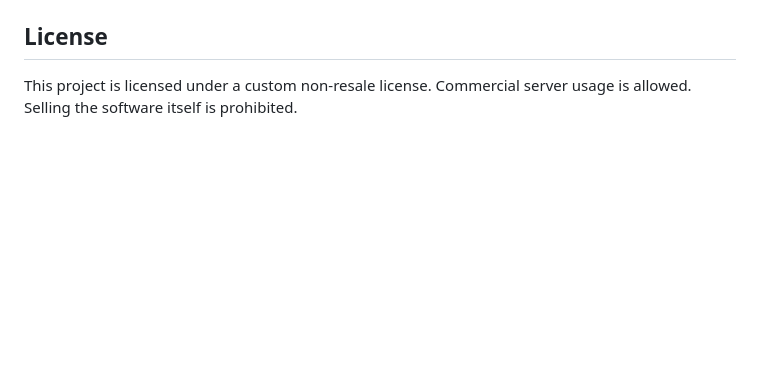
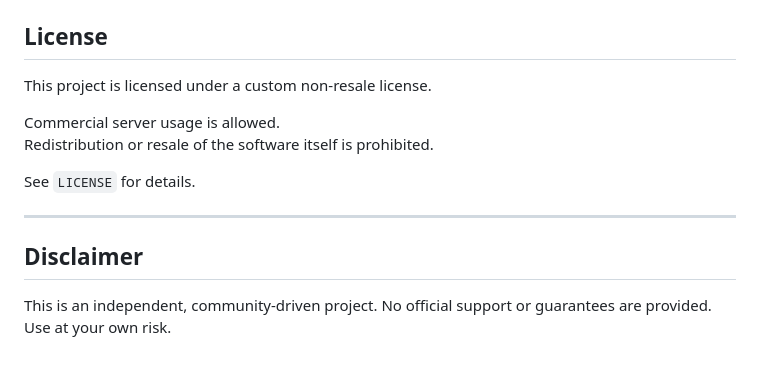
Before and after one commit to Htbxbsr/Valheim-Atlas, a Markdown page: README.md, the part around one of its changes. GitHub-like rendering; blank space fills up the shorter version.

```diff
--- a/README.md
+++ b/README.md
@@ -106,2 +177,14 @@ Then open `http://localhost:8000/` in your browser.
 This project is licensed under a custom non-resale license.
-Commercial server usage is allowed. Selling the software itself is prohibited.
+
+Commercial server usage is allowed.
+Redistribution or resale of the software itself is prohibited.
+
+See `LICENSE` for details.
+
+---
+
+## Disclaimer
+
+This is an independent, community-driven project.
+No official support or guarantees are provided.
+Use at your own risk.
```
Also changed, not shown: other parts of README.md (+150 -79 lines).
